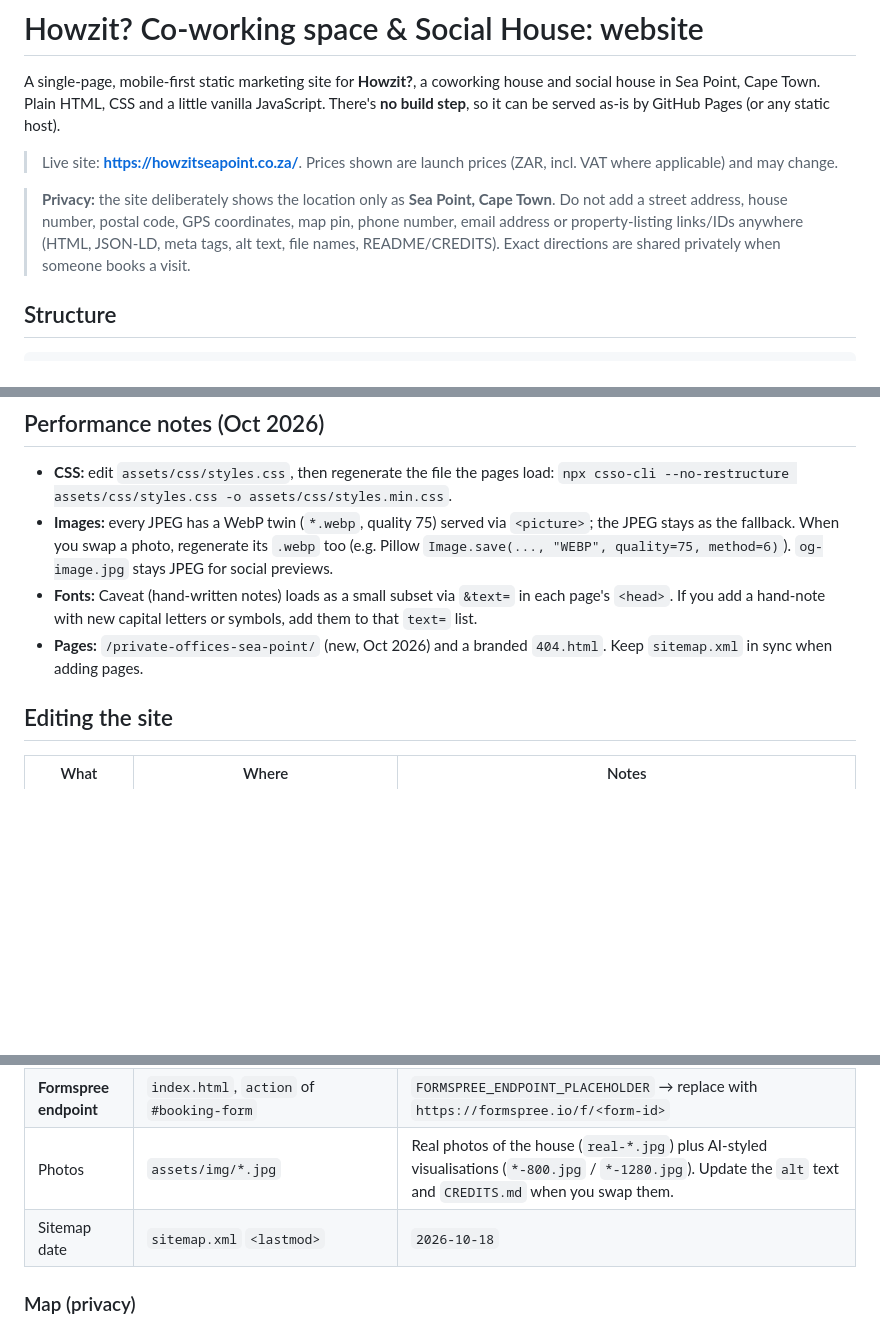
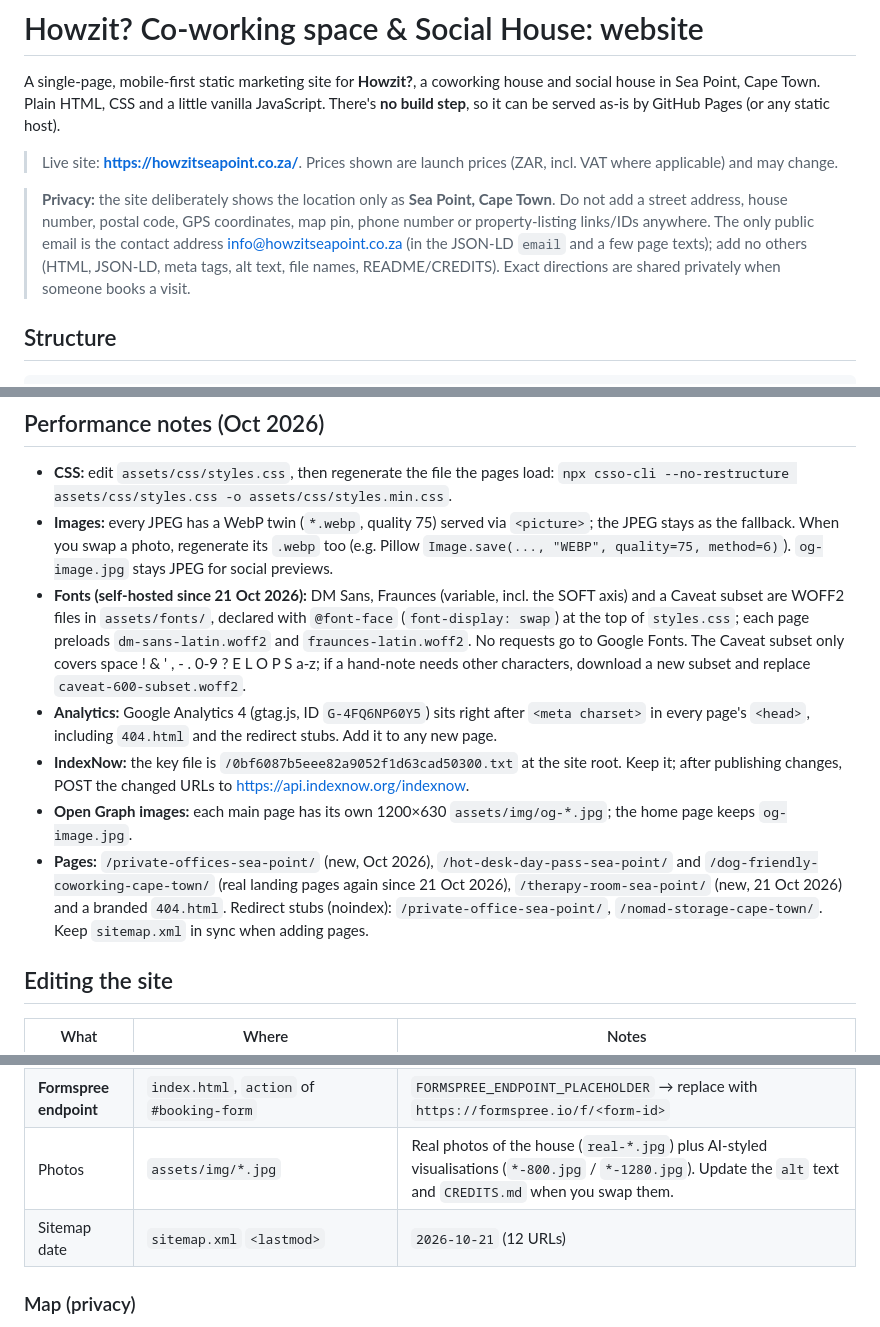
Before and after one commit to howzit-socialhouse/howzit-socialhouse.github.io, a Markdown page: README.md, 3 parts joined by grey strips. Drawn GitHub-style; blank space fills up the shorter version.

Commit message:
README: document self-hosted fonts, GA4, IndexNow key, new pages

```diff
--- a/README.md
+++ b/README.md
@@ -5,7 +5,7 @@ Plain HTML, CSS and a little vanilla JavaScript. There's **no build step**, so i
 
 > Live site: **https://howzitseapoint.co.za/**. Prices shown are launch prices (ZAR, incl. VAT where applicable) and may change.
 
-> **Privacy:** the site deliberately shows the location only as **Sea Point, Cape Town**. Do not add a street address, house number, postal code, GPS coordinates, map pin, phone number, email address or property-listing links/IDs anywhere (HTML, JSON-LD, meta tags, alt text, file names, README/CREDITS). Exact directions are shared privately when someone books a visit.
+> **Privacy:** the site deliberately shows the location only as **Sea Point, Cape Town**. Do not add a street address, house number, postal code, GPS coordinates, map pin, phone number or property-listing links/IDs anywhere. The only public email is the contact address info@howzitseapoint.co.za (in the JSON-LD `email` and a few page texts); add no others (HTML, JSON-LD, meta tags, alt text, file names, README/CREDITS). Exact directions are shared privately when someone books a visit.
 
 ## Structure
 
@@ -49,8 +49,11 @@ Every "Book / Enquire" button that has a `data-plan` attribute pre-selects the m
 ## Performance notes (Oct 2026)
 - **CSS:** edit `assets/css/styles.css`, then regenerate the file the pages load: `npx csso-cli --no-restructure assets/css/styles.css -o assets/css/styles.min.css`.
 - **Images:** every JPEG has a WebP twin (`*.webp`, quality 75) served via `<picture>`; the JPEG stays as the fallback. When you swap a photo, regenerate its `.webp` too (e.g. Pillow `Image.save(..., "WEBP", quality=75, method=6)`). `og-image.jpg` stays JPEG for social previews.
-- **Fonts:** Caveat (hand-written notes) loads as a small subset via `&text=` in each page's `<head>`. If you add a hand-note with new capital letters or symbols, add them to that `text=` list.
-- **Pages:** `/private-offices-sea-point/` (new, Oct 2026) and a branded `404.html`. Keep `sitemap.xml` in sync when adding pages.
+- **Fonts (self-hosted since 21 Oct 2026):** DM Sans, Fraunces (variable, incl. the SOFT axis) and a Caveat subset are WOFF2 files in `assets/fonts/`, declared with `@font-face` (`font-display: swap`) at the top of `styles.css`; each page preloads `dm-sans-latin.woff2` and `fraunces-latin.woff2`. No requests go to Google Fonts. The Caveat subset only covers space ! & ' , - . 0-9 ? E L O P S a-z; if a hand-note needs other characters, download a new subset and replace `caveat-600-subset.woff2`.
+- **Analytics:** Google Analytics 4 (gtag.js, ID `G-4FQ6NP60Y5`) sits right after `<meta charset>` in every page's `<head>`, including `404.html` and the redirect stubs. Add it to any new page.
+- **IndexNow:** the key file is `/0bf6087b5eee82a9052f1d63cad50300.txt` at the site root. Keep it; after publishing changes, POST the changed URLs to https://api.indexnow.org/indexnow.
+- **Open Graph images:** each main page has its own 1200×630 `assets/img/og-*.jpg`; the home page keeps `og-image.jpg`.
+- **Pages:** `/private-offices-sea-point/` (new, Oct 2026), `/hot-desk-day-pass-sea-point/` and `/dog-friendly-coworking-cape-town/` (real landing pages again since 21 Oct 2026), `/therapy-room-sea-point/` (new, 21 Oct 2026) and a branded `404.html`. Redirect stubs (noindex): `/private-office-sea-point/`, `/nomad-storage-cape-town/`. Keep `sitemap.xml` in sync when adding pages.
 
 ## Editing the site
 
@@ -65,7 +68,7 @@ Every "Book / Enquire" button that has a `data-plan` attribute pre-selects the m
 | Location | `#location`, contact list, footer, JSON-LD `address` | **Sea Point, Cape Town only** (by design, for privacy). Map = OpenStreetMap embed of the whole Sea Point area, no marker. |
 | **Formspree endpoint** | `index.html`, `action` of `#booking-form` | `FORMSPREE_ENDPOINT_PLACEHOLDER` → replace with `https://formspree.io/f/<form-id>` |
 | Photos | `assets/img/*.jpg` | Real photos of the house (`real-*.jpg`) plus AI-styled visualisations (`*-800.jpg` / `*-1280.jpg`). Update the `alt` text and `CREDITS.md` when you swap them. |
-| Sitemap date | `sitemap.xml` `<lastmod>` | `2026-10-18` |
+| Sitemap date | `sitemap.xml` `<lastmod>` | `2026-10-21` (12 URLs) |
 
 ### Map (privacy)
 The `#location` map is an OpenStreetMap embed of the Sea Point area (bounding box only, **no marker**) and the "Open larger map" link is a search for "Sea Point, Cape Town". Please keep it that way: don't swap in a pinned embed of the house.
```
